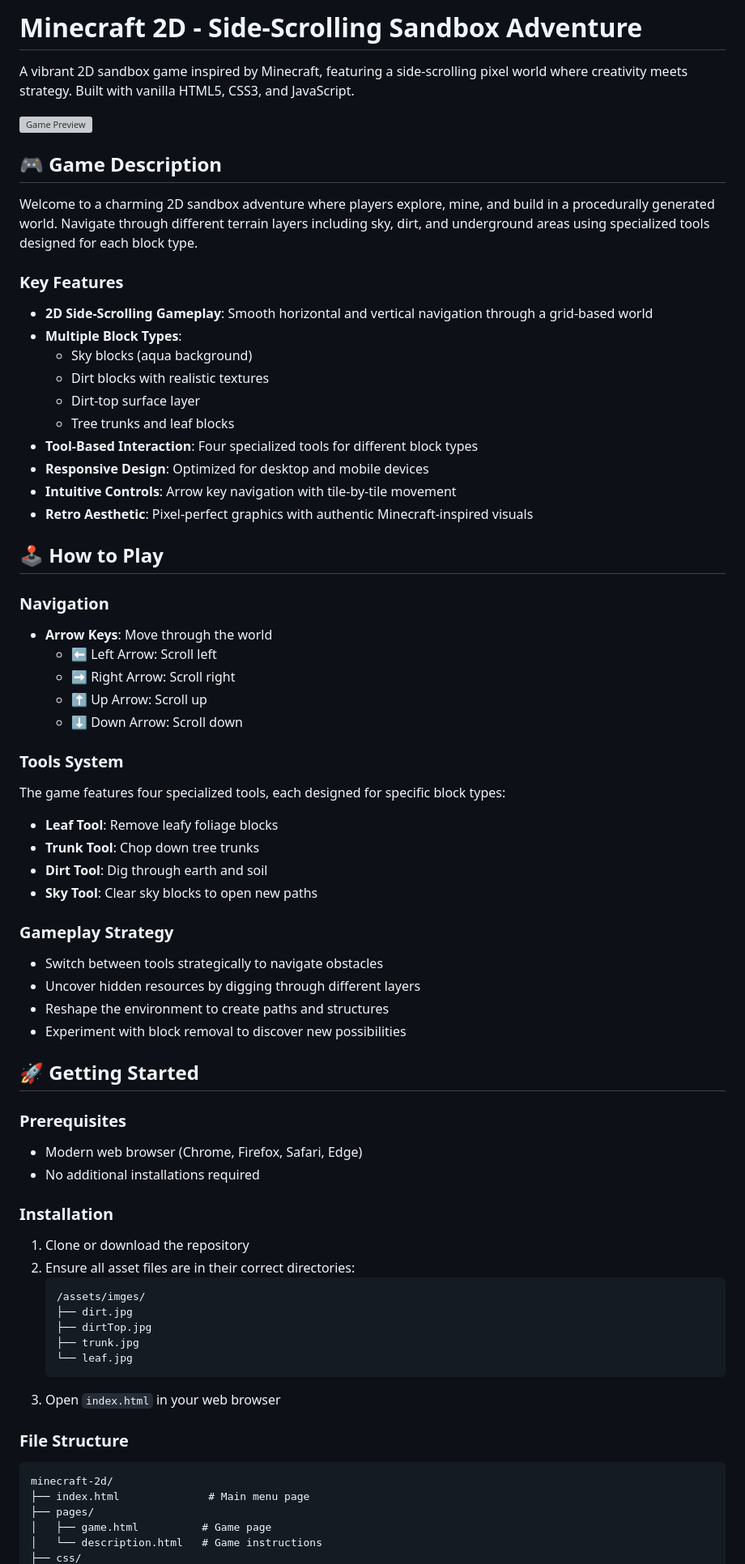
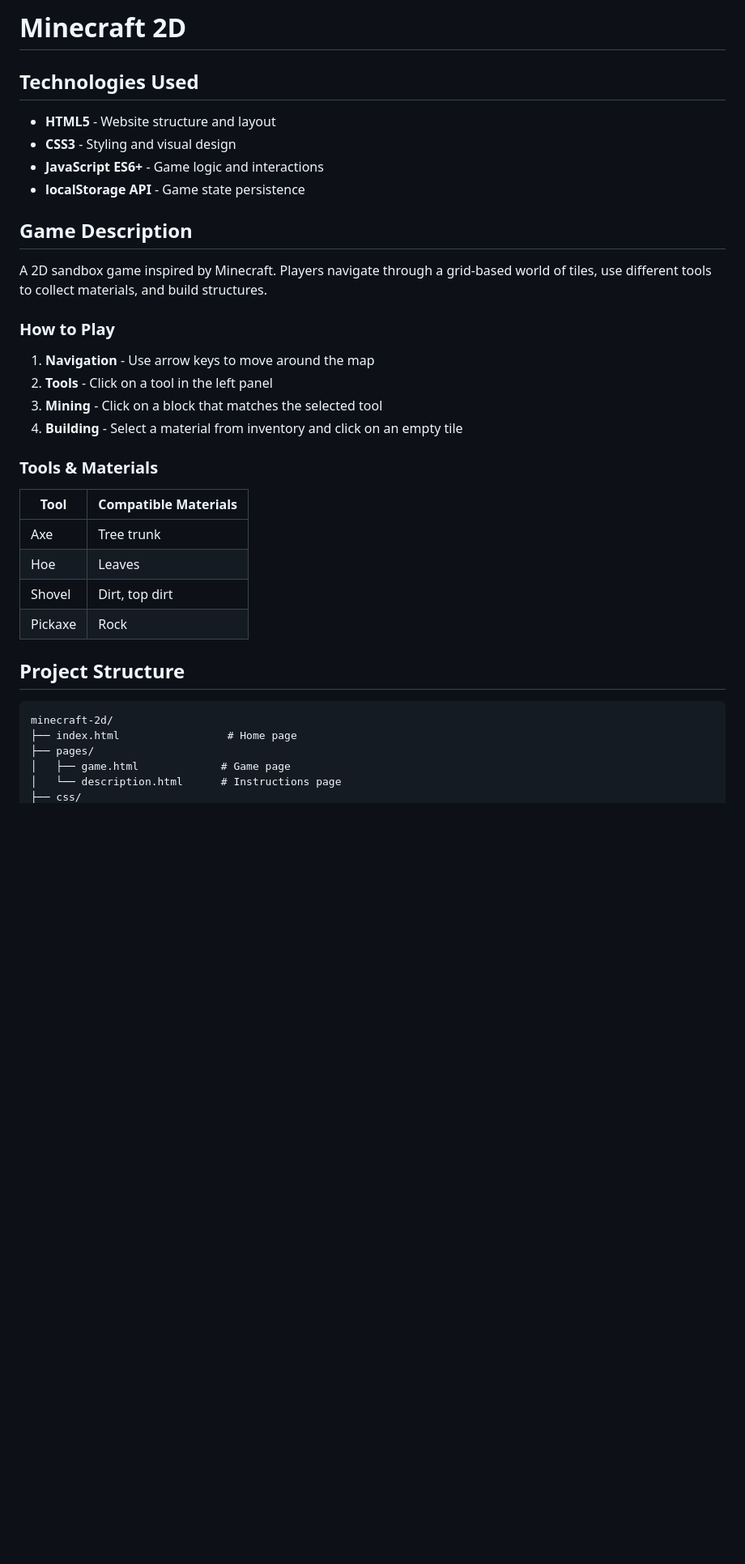
Before and after one commit to erezCohen31/minecraftProject, a Markdown page: readme.md, the part around the change printed below. Shown: that part at 81% size. Rendered like a GitHub page; blank space fills up the shorter version; grey boxes are pictures that could not be loaded.

````diff
--- a/readme.md
+++ b/readme.md
@@ -1,71 +1,38 @@
-# Minecraft 2D - Side-Scrolling Sandbox Adventure
+# Minecraft 2D
 
-A vibrant 2D sandbox game inspired by Minecraft, featuring a side-scrolling pixel world where creativity meets strategy. Built with vanilla HTML5, CSS3, and JavaScript.
+## Technologies Used
 
-![Game Preview](https://via.placeholder.com/800x400/87CEEB/000000?text=Minecraft+2D+Game)
+- **HTML5** - Website structure and layout
+- **CSS3** - Styling and visual design
+- **JavaScript ES6+** - Game logic and interactions
+- **localStorage API** - Game state persistence
 
-## 🎮 Game Description
+## Game Description
 
-Welcome to a charming 2D sandbox adventure where players explore, mine, and build in a procedurally generated world. Navigate through different terrain layers including sky, dirt, and underground areas using specialized tools designed for each block type.
+A 2D sandbox game inspired by Minecraft. Players navigate through a grid-based world of tiles, use different tools to collect materials, and build structures.
 
-### Key Features
+### How to Play
 
-- **2D Side-Scrolling Gameplay**: Smooth horizontal and vertical navigation through a grid-based world
-- **Multiple Block Types**:
-  - Sky blocks (aqua background)
-  - Dirt blocks with realistic textures
-  - Dirt-top surface layer
-  - Tree trunks and leaf blocks
-- **Tool-Based Interaction**: Four specialized tools for different block types
-- **Responsive Design**: Optimized for desktop and mobile devices
-- **Intuitive Controls**: Arrow key navigation with tile-by-tile movement
-- **Retro Aesthetic**: Pixel-perfect graphics with authentic Minecraft-inspired visuals
+1. **Navigation** - Use arrow keys to move around the map
+2. **Tools** - Click on a tool in the left panel
+3. **Mining** - Click on a block that matches the selected tool
+4. **Building** - Select a material from inventory and click on an empty tile
 
-## 🕹️ How to Play
+### Tools & Materials
 
-### Navigation
-- **Arrow Keys**: Move through the world
-  - ⬅️ Left Arrow: Scroll left
-  - ➡️ Right Arrow: Scroll right
-  - ⬆️ Up Arrow: Scroll up
-  - ⬇️ Down Arrow: Scroll down
+| Tool | Compatible Materials |
+|------|---------------------|
+| Axe | Tree trunk |
+| Hoe | Leaves |
+| Shovel | Dirt, top dirt |
+| Pickaxe | Rock |
 
-### Tools System
-The game features four specialized tools, each designed for specific block types:
-- **Leaf Tool**: Remove leafy foliage blocks
-- **Trunk Tool**: Chop down tree trunks
-- **Dirt Tool**: Dig through earth and soil
-- **Sky Tool**: Clear sky blocks to open new paths
+## Project Structure
 
-### Gameplay Strategy
-- Switch between tools strategically to navigate obstacles
-- Uncover hidden resources by digging through different layers
-- Reshape the environment to create paths and structures
-- Experiment with block removal to discover new possibilities
-
-## 🚀 Getting Started
-
-### Prerequisites
-- Modern web browser (Chrome, Firefox, Safari, Edge)
-- No additional installations required
-
-### Installation
-1. Clone or download the repository
-2. Ensure all asset files are in their correct directories:
-   ```
-   /assets/imges/
-   ├── dirt.jpg
-   ├── dirtTop.jpg
-   ├── trunk.jpg
-   └── leaf.jpg
-   ```
-3. Open `index.html` in your web browser
-
-### File Structure
 ```
 minecraft-2d/
-├── index.html              # Main menu page
+├── index.html                 # Home page
 ├── pages/
-│   ├── game.html          # Game page
-│   └── description.html   # Game instructions
+│   ├── game.html             # Game page
+│   └── description.html      # Instructions page
 ├── css/
````
Also changed, not shown: other parts of readme.md (+53 -75 lines).
